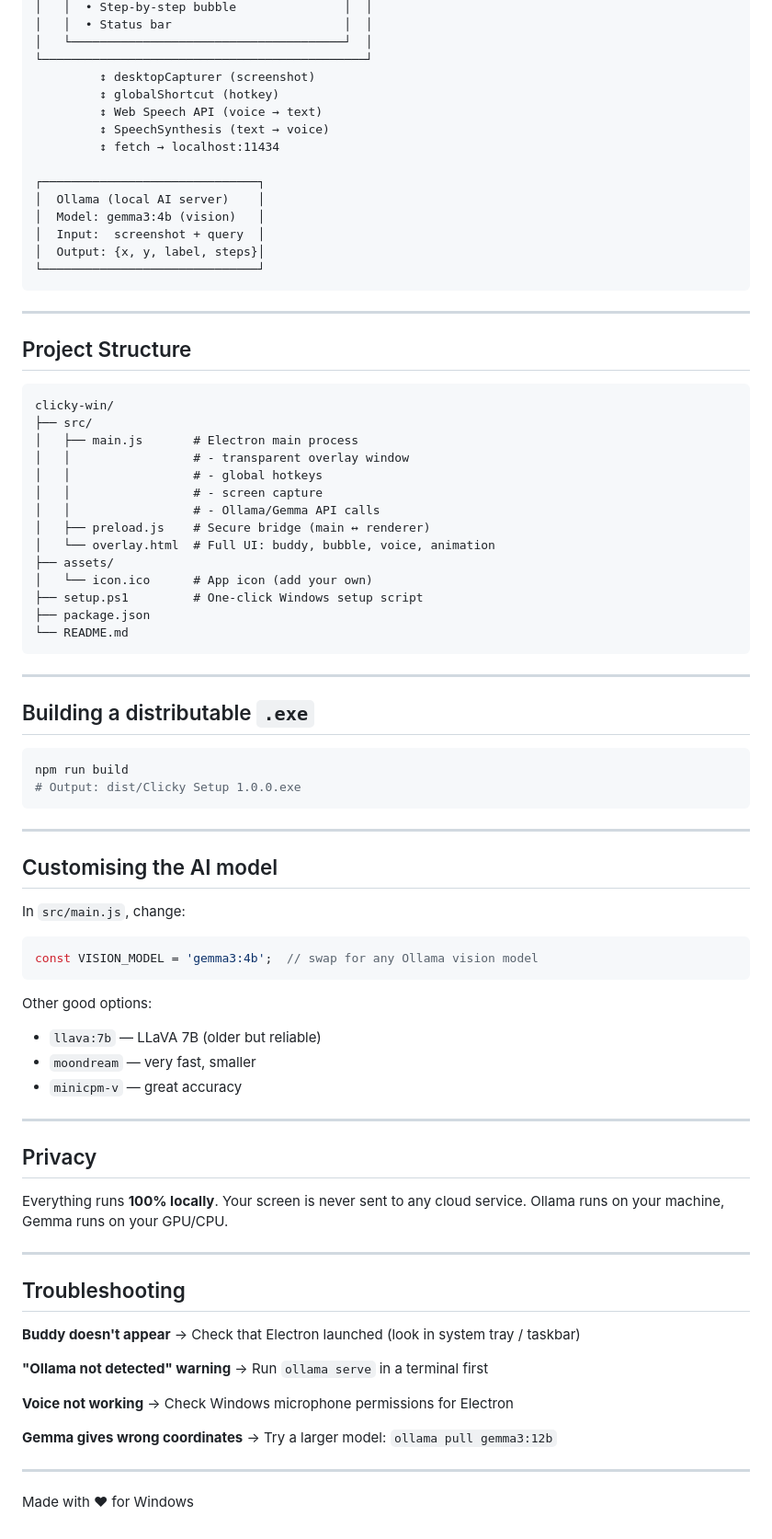
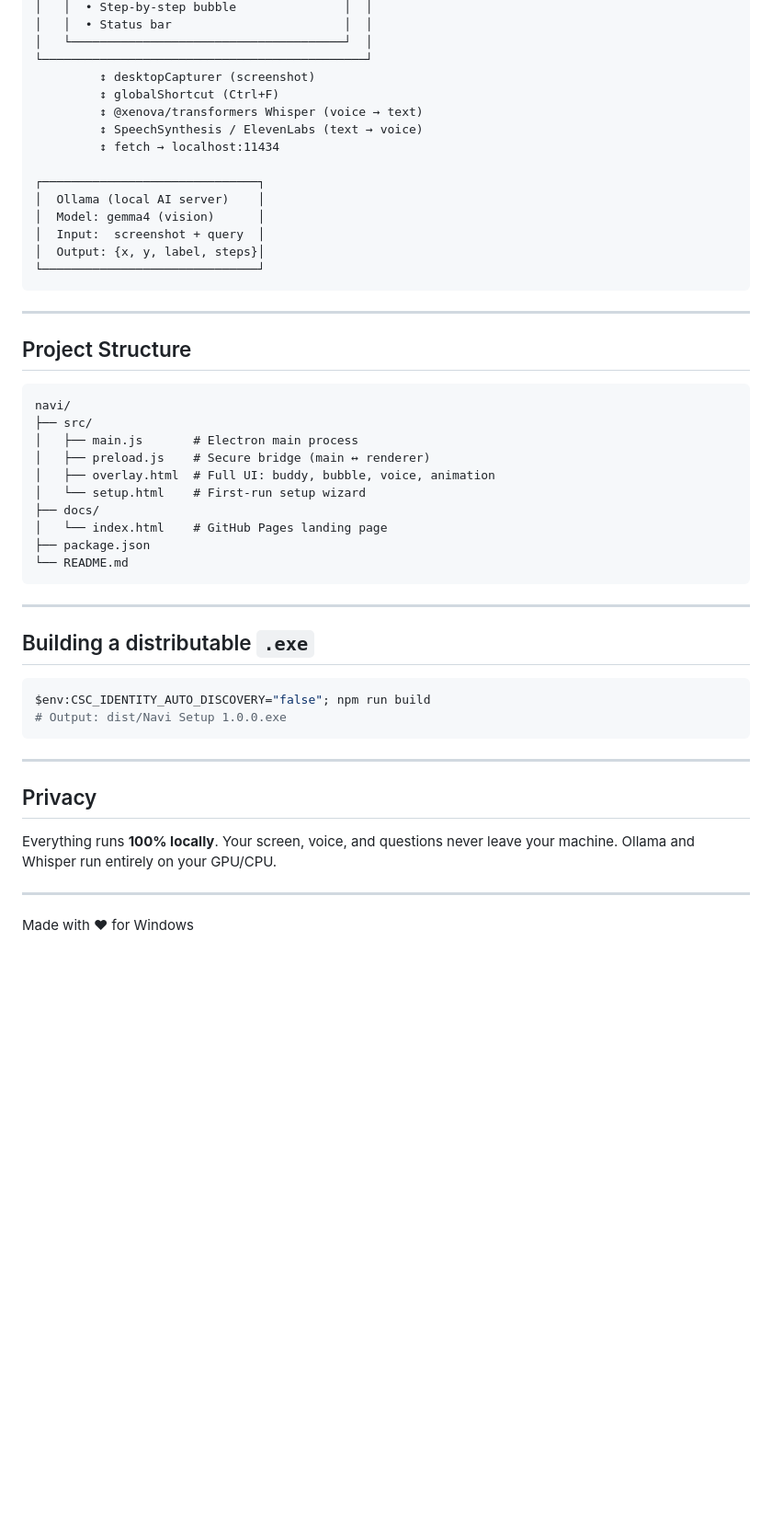
Before and after one commit to benryanx/navi, a Markdown page: README.md, the part around one of its changes. Shown at 92% size. Rendered like a GitHub page; blank space fills up the shorter version.

Commit message:
Rename to Navi, update README

````diff
--- a/README.md
+++ b/README.md
@@ -81,14 +77,14 @@ npm start               # launch Clicky
 │   └──────────────────────────────────────┘  │
 └─────────────────────────────────────────────┘
          ↕ desktopCapturer (screenshot)
-         ↕ globalShortcut (hotkey)
-         ↕ Web Speech API (voice → text)
-         ↕ SpeechSynthesis (text → voice)
+         ↕ globalShortcut (Ctrl+F)
+         ↕ @xenova/transformers Whisper (voice → text)
+         ↕ SpeechSynthesis / ElevenLabs (text → voice)
          ↕ fetch → localhost:11434
 
 ┌──────────────────────────────┐
 │  Ollama (local AI server)    │
-│  Model: gemma3:4b (vision)   │
+│  Model: gemma4 (vision)      │
 │  Input:  screenshot + query  │
 │  Output: {x, y, label, steps}│
 └──────────────────────────────┘
@@ -99,18 +95,14 @@ npm start               # launch Clicky
 ## Project Structure
 
 ```
-clicky-win/
+navi/
 ├── src/
 │   ├── main.js       # Electron main process
-│   │                 # - transparent overlay window
-│   │                 # - global hotkeys
-│   │                 # - screen capture
-│   │                 # - Ollama/Gemma API calls
 │   ├── preload.js    # Secure bridge (main ↔ renderer)
-│   └── overlay.html  # Full UI: buddy, bubble, voice, animation
-├── assets/
-│   └── icon.ico      # App icon (add your own)
-├── setup.ps1         # One-click Windows setup script
+│   ├── overlay.html  # Full UI: buddy, bubble, voice, animation
+│   └── setup.html    # First-run setup wizard
+├── docs/
+│   └── index.html    # GitHub Pages landing page
 ├── package.json
 └── README.md
 ```
@@ -120,46 +112,15 @@ clicky-win/
 ## Building a distributable `.exe`
 
 ```powershell
-npm run build
-# Output: dist/Clicky Setup 1.0.0.exe
+$env:CSC_IDENTITY_AUTO_DISCOVERY="false"; npm run build
+# Output: dist/Navi Setup 1.0.0.exe
 ```
-
----
-
-## Customising the AI model
-
-In `src/main.js`, change:
-
-```js
-const VISION_MODEL = 'gemma3:4b';  // swap for any Ollama vision model
-```
-
-Other good options:
-- `llava:7b` — LLaVA 7B (older but reliable)
-- `moondream` — very fast, smaller
-- `minicpm-v` — great accuracy
 
 ---
 
 ## Privacy
 
-Everything runs **100% locally**. Your screen is never sent to any cloud service. Ollama runs on your machine, Gemma runs on your GPU/CPU.
-
----
-
-## Troubleshooting
-
-**Buddy doesn't appear**
-→ Check that Electron launched (look in system tray / taskbar)
-
-**"Ollama not detected" warning**
-→ Run `ollama serve` in a terminal first
-
-**Voice not working**
-→ Check Windows microphone permissions for Electron
-
-**Gemma gives wrong coordinates**
-→ Try a larger model: `ollama pull gemma3:12b`
+Everything runs **100% locally**. Your screen, voice, and questions never leave your machine. Ollama and Whisper run entirely on your GPU/CPU.
 
 ---
 
````
Also changed, not shown: other parts of README.md (+24 -28 lines).
